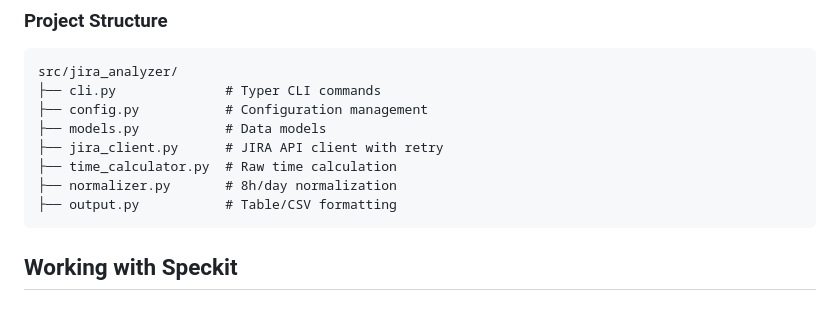
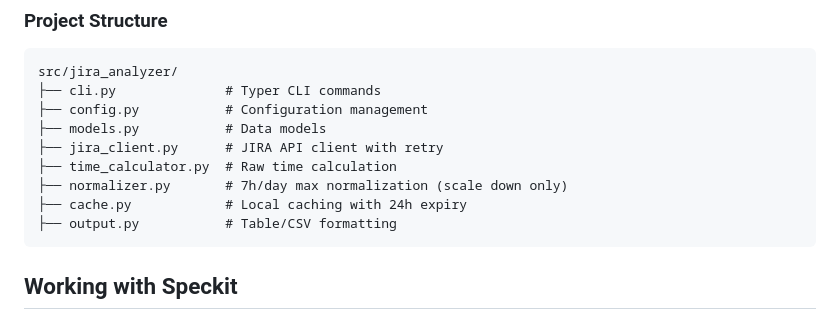
Before and after one commit to weberste/jira-analytics, a Markdown page: README.md, the part around one of its changes. Rendered like a GitHub page.

````diff
--- a/README.md
+++ b/README.md
@@ -131,7 +146,8 @@ src/jira_analyzer/
 ├── models.py           # Data models
 ├── jira_client.py      # JIRA API client with retry
 ├── time_calculator.py  # Raw time calculation
-├── normalizer.py       # 8h/day normalization
+├── normalizer.py       # 7h/day max normalization (scale down only)
+├── cache.py            # Local caching with 24h expiry
 ├── output.py           # Table/CSV formatting
 ```
 
````
Also changed, not shown: other parts of README.md (+29 -12 lines).
